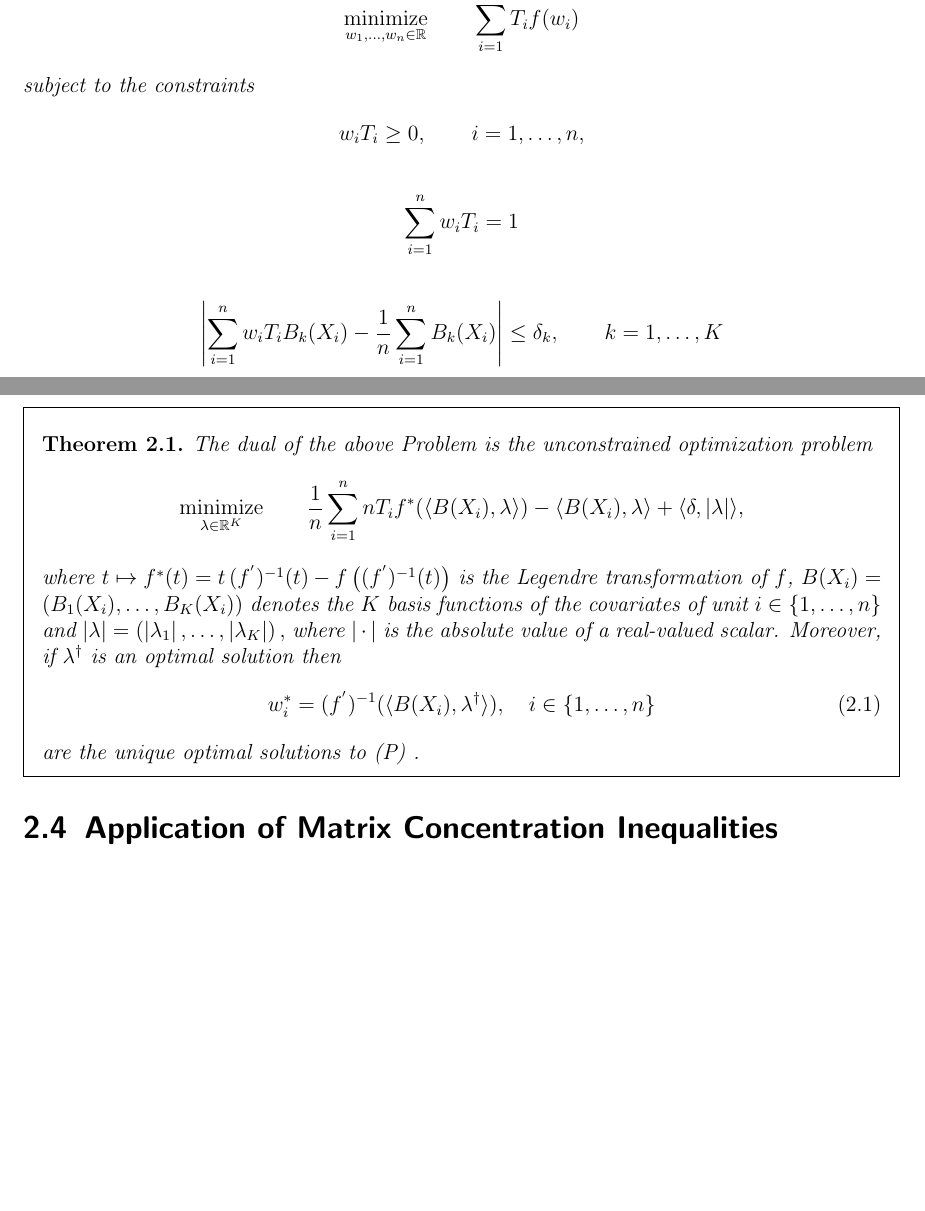
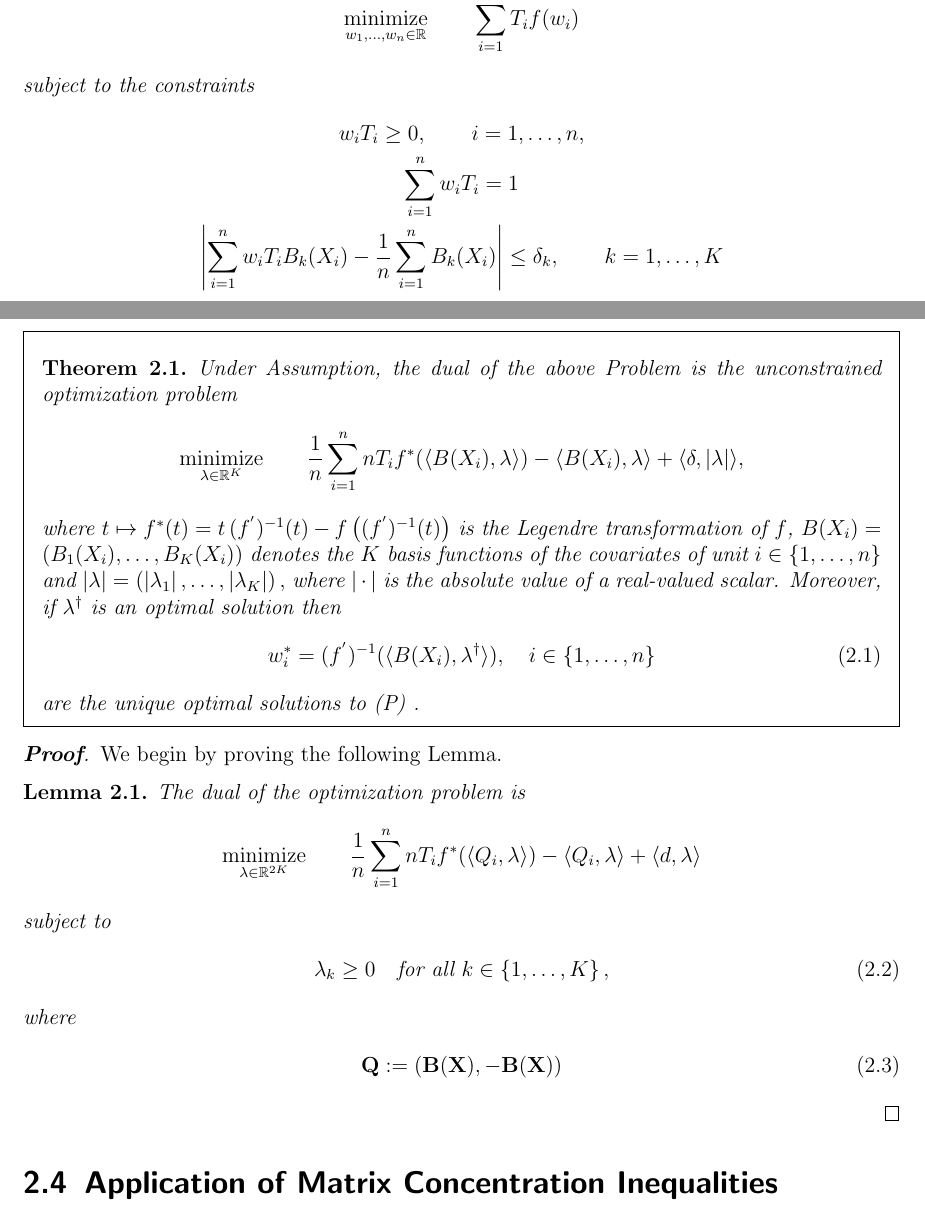
Before and after one commit to st151610/master_thesis, a LaTeX document (main.tex, which reads chapters/chapter_1/app_conv_opt.tex): two parts of pages 4 and 5 of 17, joined at a grey line, cut so that both start at the same text, the shorter picture padded with empty space. Compiled offline with pdfLaTeX.

Commit message:
continued with proof.

```diff
--- a/chapters/chapter_1/app_conv_opt.tex
+++ b/chapters/chapter_1/app_conv_opt.tex
@@ -69,14 +69,12 @@ subject to the constraints
     w_i T_i \ge 0,
     \qquad
     i = 1, \ldots, n,
-\end{gather*}
-\begin{gather*}
+    \\
   \sum_{ i = 1 }^{n}
     w_i T_i
   =
   1
-\end{gather*}
-\begin{gather*}
+  \\
     \left|
       \sum_{i = 1}^{n} w_i T_i B_k(X_i)
       -
@@ -90,7 +88,8 @@ subject to the constraints
 \end{problem}
 \pagebreak
 ~\begin{ftheorem}
-  The dual of the above Problem is the unconstrained optimization problem
+  Under Assumption,
+  the dual of the above Problem is the unconstrained optimization problem
   \begin{gather*}
     \underset{\lambda \in \R^K}{\mathrm{minimize}}
     \qquad
@@ -164,3 +163,43 @@ subject to the constraints
   are the unique optimal solutions to (P)
   .
 \end{ftheorem}
+\begin{proof}
+  We begin by proving the following Lemma.
+  \begin{lemma}
+    The dual of the optimization problem is
+  \begin{gather*}
+    \underset{\lambda \in \R^{2K}}{\mathrm{minimize}}
+    \qquad
+    \frac{1}{n}
+    \sum_{i = 1}^{n}
+    nT_i
+    f^*
+    (
+      \inner{Q_i}{\lambda}
+    )
+    -
+    \inner{Q_i}{\lambda}
+    +
+    \inner{d}{\lambda}
+  \end{gather*}
+  subject to
+  \begin{gather}
+    \lambda_k \ge 0
+    \quad
+    \text{for all}\
+    k \in \left\{ 1, \ldots, K \right\}
+    ,
+  \end{gather}
+  where
+  \begin{gather}
+    \mathbf{Q}
+    :=
+    \left(
+      \mathbf{B}(\mathbf{X})
+      ,
+      -\mathbf{B}(\mathbf{X})
+    \right)
+  \end{gather}
+
+  \end{lemma}
+\end{proof}
```
Also changed, not shown: main.pdf, 4 other files.
